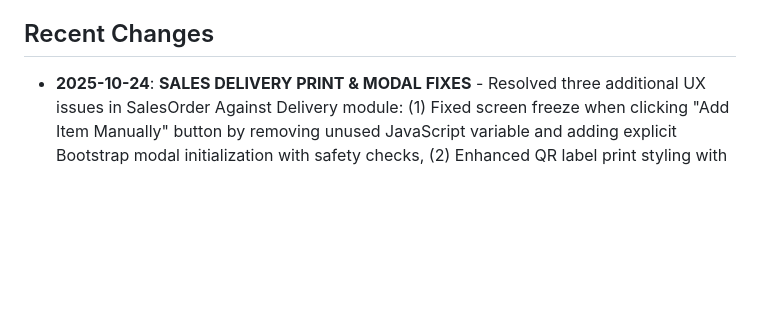
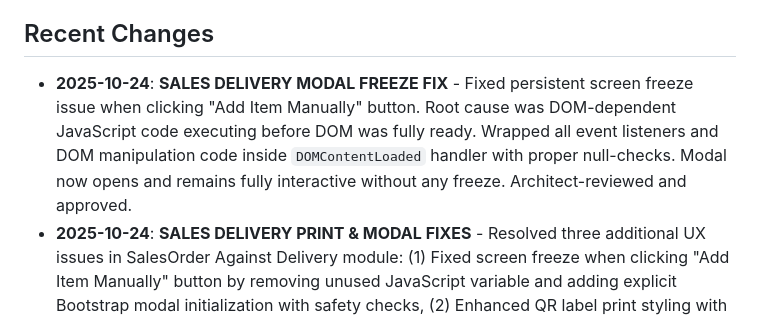
Before and after one commit to pragavigithub/20251006_BarCode_dev, a Markdown page: replit.md, the part around the change. Drawn GitHub-style; blank space fills up the shorter version.

Commit message:
Fix screen freezing when adding items manually to sales delivery
Resolves a screen freeze issue in sales_delivery_details.html when the "Add Item Manually" button is clicked by ensuring JavaScript DOM manipulation occurs after the DOM is fully loaded.

Replit-Commit-Author: Agent
Replit-Commit-Session-Id: 3fafa28a-6e89-40c1-a8b3-c9e9da3132a5
Replit-Commit-Checkpoint-Type: full_checkpoint
Replit-Commit-Screenshot-Url: https://storage.googleapis.com/screenshot-production-us-central1/90c517b3-3bd3-43f0-91ce-abae9c64dc5f/3fafa28a-6e89-40c1-a8b3-c9e9da3132a5/W8tBy8Q

```diff
--- a/replit.md
+++ b/replit.md
@@ -4,6 +4,7 @@
 A Flask-based Warehouse Management System (WMS) designed to streamline inventory operations. It features seamless integration with SAP for core functionalities like barcode scanning, goods receipt, pick list generation, and inventory transfers. The system aims to enhance efficiency, accuracy, and control over warehouse logistics. The project envisions a future where warehouse operations are fully digitized, minimizing manual errors and maximizing throughput, potentially serving as a model for small to medium-sized enterprises.
 
 ## Recent Changes
+*   **2025-10-24**: **SALES DELIVERY MODAL FREEZE FIX** - Fixed persistent screen freeze issue when clicking "Add Item Manually" button. Root cause was DOM-dependent JavaScript code executing before DOM was fully ready. Wrapped all event listeners and DOM manipulation code inside `DOMContentLoaded` handler with proper null-checks. Modal now opens and remains fully interactive without any freeze. Architect-reviewed and approved.
 *   **2025-10-24**: **SALES DELIVERY PRINT & MODAL FIXES** - Resolved three additional UX issues in SalesOrder Against Delivery module: (1) Fixed screen freeze when clicking "Add Item Manually" button by removing unused JavaScript variable and adding explicit Bootstrap modal initialization with safety checks, (2) Enhanced QR label print styling with bold 14pt font and proper spacing to ensure all four fields (Item Code, Batch/Serial, Warehouse, QR Data) are clearly visible, (3) Added comprehensive print-specific CSS to show ONLY QR modal content when printing, hiding all background pages and navigation. Print output now displays clean QR labels with complete details. All fixes architect-reviewed and approved.
 *   **2025-10-24**: **SALES DELIVERY UI/UX FIXES** - Resolved critical user experience issues in SalesOrder Against Delivery module: (1) QR modal z-index corrected (modal: 9999, backdrop: 9998) to appear above all content, (2) Open quantity validation with cumulative tracking to prevent over-delivery, (3) CardCode fallback logic - fetches from SAP if missing from local delivery record, (4) Header details fallback pattern displays live SAP data when delivery record incomplete, (5) BaseLine validation fix - changed to `isNaN()` to allow SAP line 0 (first line), (6) Fractional quantity support restored (`step="0.01"` `min="0.01"`), (7) Quantity defaults to remaining open quantity instead of capped at 1. All fixes architect-reviewed and approved.
 *   **2025-10-24**: **SALES DELIVERY SQL QUERY INTEGRATION** - Updated SalesOrder Against Delivery module to use custom SQL queries as primary method with robust fallback chain. `get_so_series()` now tries: (1) SQL Query `Get_SO_Series` for full series list with proper names, (2) v2 Series API, (3) v1 Orders query as last resort. `get_so_doc_entry()` now tries: (1) SQL Query `Get_SO_Details` with ParamList parameters, (2) OData filter on Orders table. This leverages existing SAP B1 SQL query configuration while maintaining backward compatibility with systems that don't have SQL queries configured. Added comprehensive logging with emoji indicators for easy troubleshooting of which method succeeded.
```
